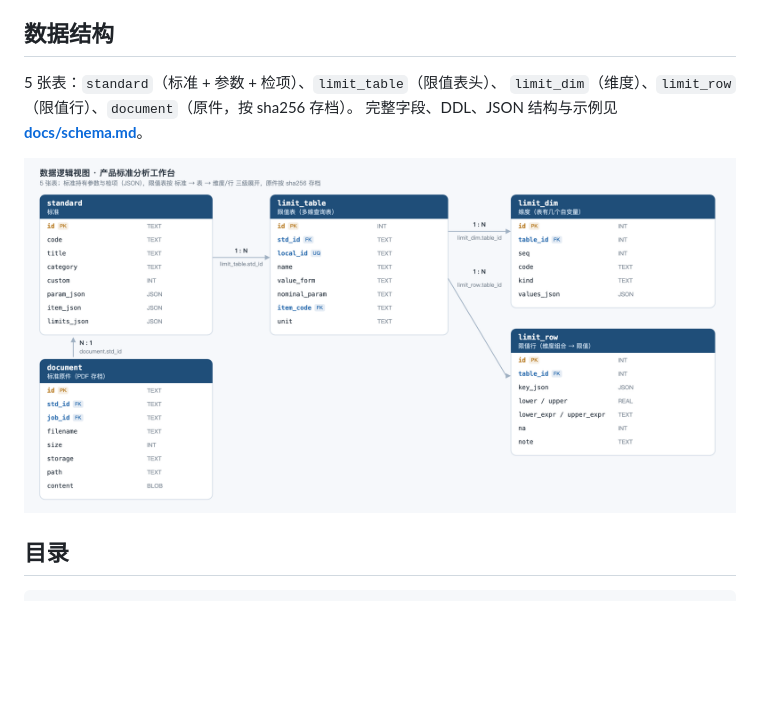
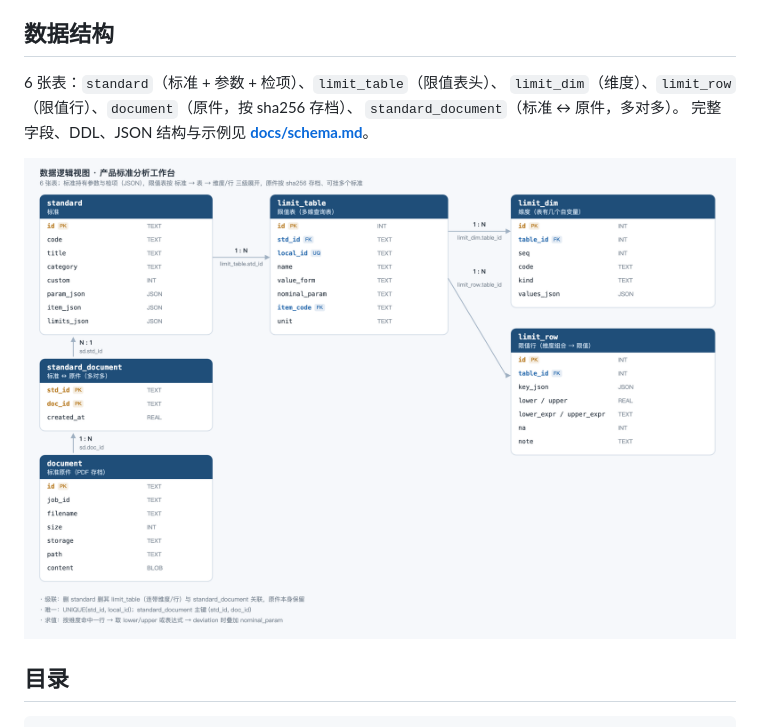
Before and after one commit to jxtanchris/product-standard-workbench, a Markdown page: README.md, the part around the change. Drawn GitHub-style; pictures changed too: docs/schema.png; blank space fills up the shorter version.

```diff
--- a/README.md
+++ b/README.md
@@ -56,8 +56,9 @@ python3 -m venv .venv
 
 ## 数据结构
 
-5 张表：`standard`（标准 + 参数 + 检项）、`limit_table`（限值表头）、
-`limit_dim`（维度）、`limit_row`（限值行）、`document`（原件，按 sha256 存档）。
+6 张表：`standard`（标准 + 参数 + 检项）、`limit_table`（限值表头）、
+`limit_dim`（维度）、`limit_row`（限值行）、`document`（原件，按 sha256 存档）、
+`standard_document`（标准 ↔ 原件，多对多）。
 完整字段、DDL、JSON 结构与示例见 **[docs/schema.md](docs/schema.md)**。
 
 ![数据逻辑视图](docs/schema.png)
```
Also changed, not shown: docs/schema.md (+20 -11 lines), spec.md (+2 -1 lines), 4 other files.
